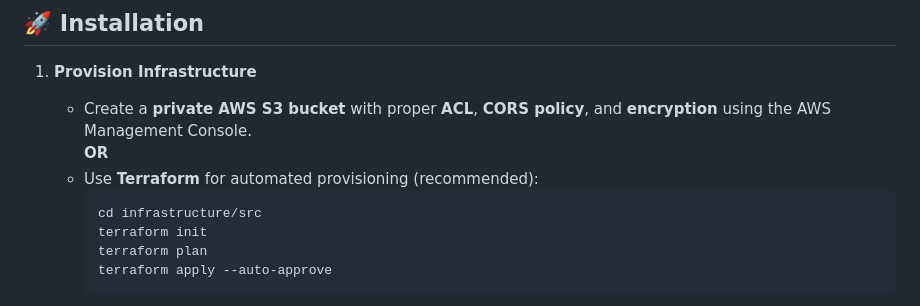
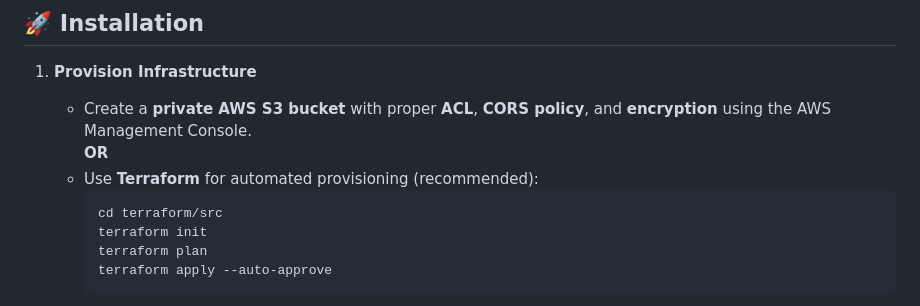
Before and after one commit to reju-1/better-start, a Markdown page: README.md, the part around the change. GitHub-like rendering.

Commit message:
fix(README): small fix

````diff
--- a/README.md
+++ b/README.md
@@ -24,7 +24,7 @@ BetterStart is built on a **microservices architecture** for scalability and mai
    **OR**
    - Use **Terraform** for automated provisioning (recommended):
      ```bash
-     cd infrastructure/src
+     cd terraform/src
      terraform init
      terraform plan
      terraform apply --auto-approve
````
